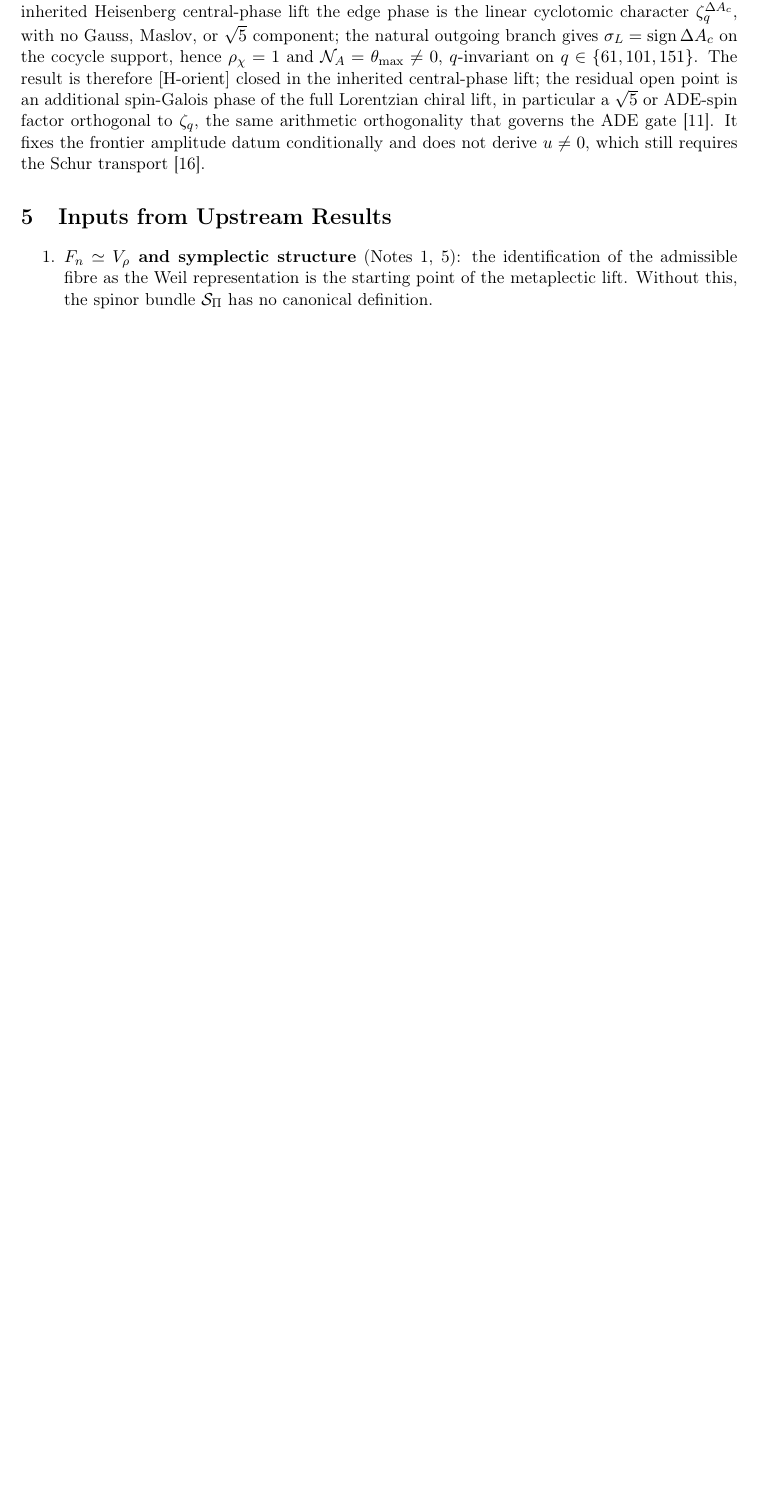
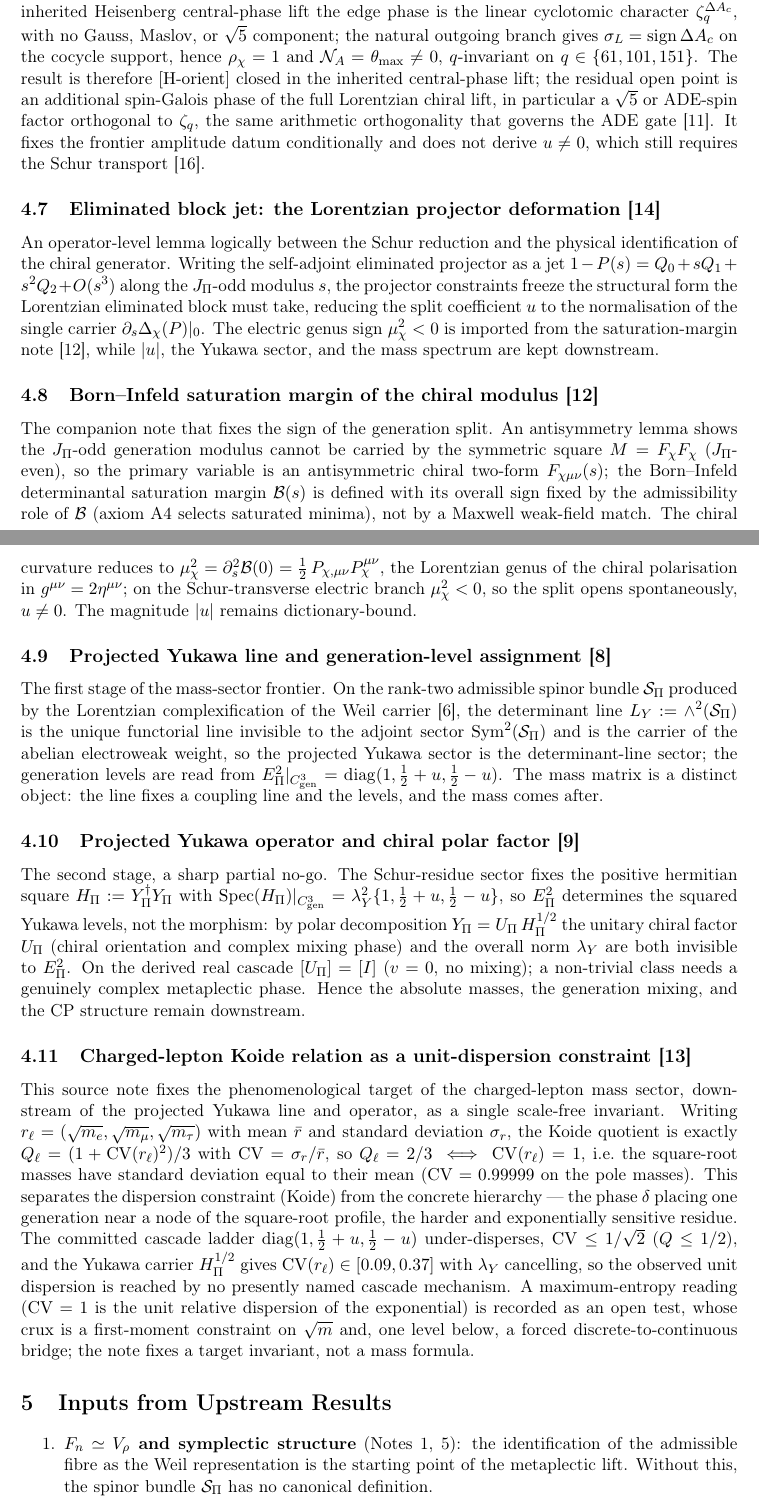
Before and after one commit to Cosmochrony/fermionic-matter-note, a LaTeX paper (tex/FermionicMatterNote.tex): part of page 8 of 15 before the commit and two parts of pages 8 and 9 of 16 after it, the two joined at a grey line, cut so that both start at the same text, the shorter picture padded with empty space. Compiled offline with pdfLaTeX.

Commit message:
FM-Note: add missing constituent-papers subsections (EBJ, BIM, PYL, PYO, KUD)

```diff
--- a/tex/FermionicMatterNote.tex
+++ b/tex/FermionicMatterNote.tex
@@ -490,6 +490,66 @@ interpretation of the admissible fibre after geometric complexification.
       It fixes the frontier amplitude datum conditionally and does not derive $u\neq0$, which still requires the
       Schur transport~\cite{Beau2026prs}.
 
+    \subsection{Eliminated block jet: the Lorentzian projector deformation~\cite{Beau2026ebj}}
+      An operator-level lemma logically between the Schur reduction and the physical identification of the chiral
+      generator.
+      Writing the self-adjoint eliminated projector as a jet $1-P(s)=Q_0+sQ_1+s^2Q_2+O(s^3)$ along the
+      $J_\Pi$-odd modulus $s$, the projector constraints freeze the structural form the Lorentzian eliminated
+      block must take, reducing the split coefficient $u$ to the normalisation of the single carrier
+      $\partial_s\Delta_\chi(P)|_0$.
+      The electric genus sign $\mu_\chi^2<0$ is imported from the saturation-margin note~\cite{Beau2026bim},
+      while $|u|$, the Yukawa sector, and the mass spectrum are kept downstream.
+
+    \subsection{Born--Infeld saturation margin of the chiral modulus~\cite{Beau2026bim}}
+      The companion note that fixes the sign of the generation split.
+      An antisymmetry lemma shows the $J_\Pi$-odd generation modulus cannot be carried by the symmetric square
+      $M=F_\chi F_\chi$ ($J_\Pi$-even), so the primary variable is an antisymmetric chiral two-form
+      $F_{\chi\mu\nu}(s)$; the Born--Infeld determinantal saturation margin $\mathcal B(s)$ is defined with its
+      overall sign fixed by the admissibility role of $\mathcal B$ (axiom A4 selects saturated minima), not by a
+      Maxwell weak-field match.
+      The chiral curvature reduces to $\mu_\chi^2=\partial_s^2\mathcal B(0)=\tfrac12\,P_{\chi,\mu\nu}
+      P_\chi^{\mu\nu}$, the Lorentzian genus of the chiral polarisation in $g^{\mu\nu}=2\eta^{\mu\nu}$; on the
+      Schur-transverse electric branch $\mu_\chi^2<0$, so the split opens spontaneously, $u\neq0$.
+      The magnitude $|u|$ remains dictionary-bound.
+
+    \subsection{Projected Yukawa line and generation-level assignment~\cite{Beau2026pyl}}
+      The first stage of the mass-sector frontier.
+      On the rank-two admissible spinor bundle $\Sbundle$ produced by the Lorentzian complexification of the Weil
+      carrier~\cite{Beau2026q14}, the determinant line $L_Y:=\wedge^2(\Sbundle)$ is the unique functorial line
+      invisible to the adjoint sector $\mathrm{Sym}^2(\Sbundle)$ and is the carrier of the abelian electroweak
+      weight, so the projected Yukawa sector is the determinant-line sector; the generation levels are read from
+      $\Epi^2|_{\Cgen}=\mathrm{diag}(1,\tfrac12+u,\tfrac12-u)$.
+      The mass matrix is a distinct object: the line fixes a coupling line and the levels, and the mass comes
+      after.
+
+    \subsection{Projected Yukawa operator and chiral polar factor~\cite{Beau2026pyo}}
+      The second stage, a sharp partial no-go.
+      The Schur-residue sector fixes the positive hermitian square $H_\Pi:=Y_\Pi^\dagger Y_\Pi$ with
+      $\mathrm{Spec}(H_\Pi)|_{\Cgen}=\lambda_Y^2\{1,\tfrac12+u,\tfrac12-u\}$, so $\Epi^2$ determines the squared
+      Yukawa levels, not the morphism: by polar decomposition $Y_\Pi=U_\Pi\,H_\Pi^{1/2}$ the unitary chiral factor
+      $U_\Pi$ (chiral orientation and complex mixing phase) and the overall norm $\lambda_Y$ are both invisible to
+      $\Epi^2$.
+      On the derived real cascade $[U_\Pi]=[I]$ ($v=0$, no mixing); a non-trivial class needs a genuinely complex
+      metaplectic phase.
+      Hence the absolute masses, the generation mixing, and the CP structure remain downstream.
+
+    \subsection{Charged-lepton Koide relation as a unit-dispersion constraint~\cite{Beau2026kud}}
+      This source note fixes the phenomenological target of the charged-lepton mass sector, downstream of the
+      projected Yukawa line and operator, as a single scale-free invariant.
+      Writing $r_\ell=(\sqrt{m_e},\sqrt{m_\mu},\sqrt{m_\tau})$ with mean $\bar r$ and standard deviation
+      $\sigma_r$, the Koide quotient is exactly $Q_\ell=(1+\mathrm{CV}(r_\ell)^2)/3$ with
+      $\mathrm{CV}=\sigma_r/\bar r$, so $Q_\ell=2/3\iff\mathrm{CV}(r_\ell)=1$, i.e.\ the square-root masses have
+      standard deviation equal to their mean ($\mathrm{CV}=0.99999$ on the pole masses).
+      This separates the dispersion constraint (Koide) from the concrete hierarchy --- the phase $\delta$ placing
+      one generation near a node of the square-root profile, the harder and exponentially sensitive residue.
+      The committed cascade ladder $\mathrm{diag}(1,\tfrac12+u,\tfrac12-u)$ under-disperses,
+      $\mathrm{CV}\le1/\sqrt2$ ($Q\le1/2$), and the Yukawa carrier $H_\Pi^{1/2}$ gives
+      $\mathrm{CV}(r_\ell)\in[0.09,0.37]$ with $\lambda_Y$ cancelling, so the observed unit dispersion is reached
+      by no presently named cascade mechanism.
+      A maximum-entropy reading ($\mathrm{CV}=1$ is the unit relative dispersion of the exponential) is recorded as
+      an open test, whose crux is a first-moment constraint on $\sqrt m$ and, one level below, a forced
+      discrete-to-continuous bridge; the note fixes a target invariant, not a mass formula.
+
   \section{Inputs from Upstream Results}
     \label{sec:inputs}
 
```
